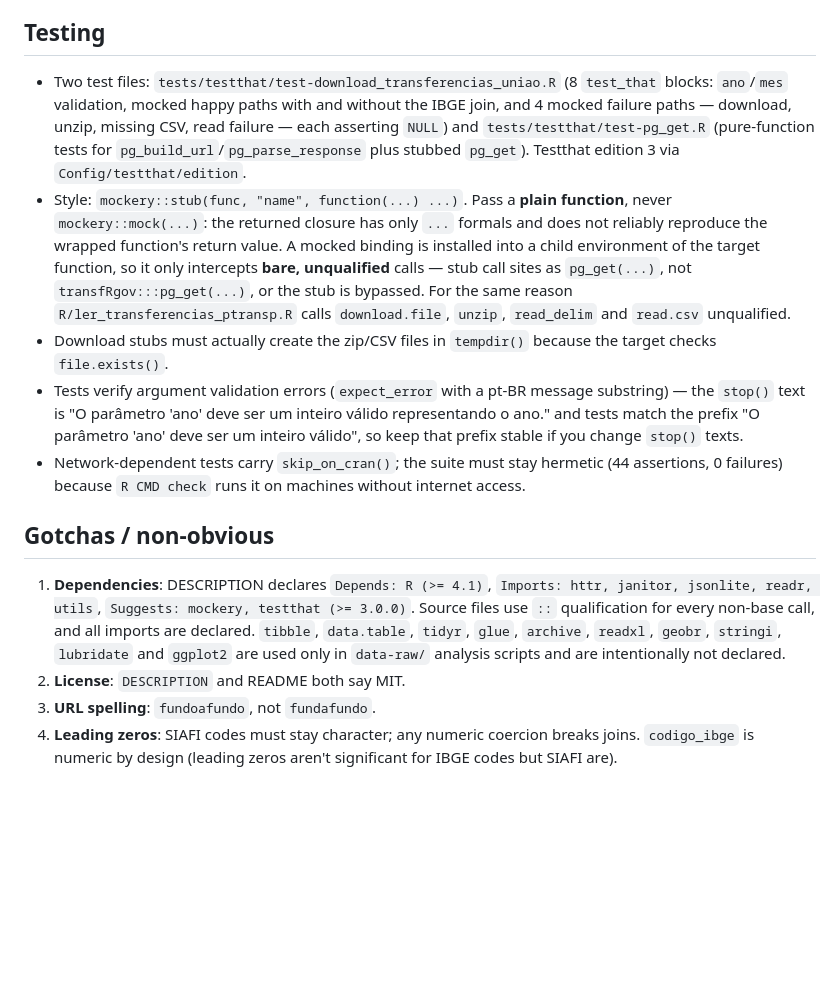
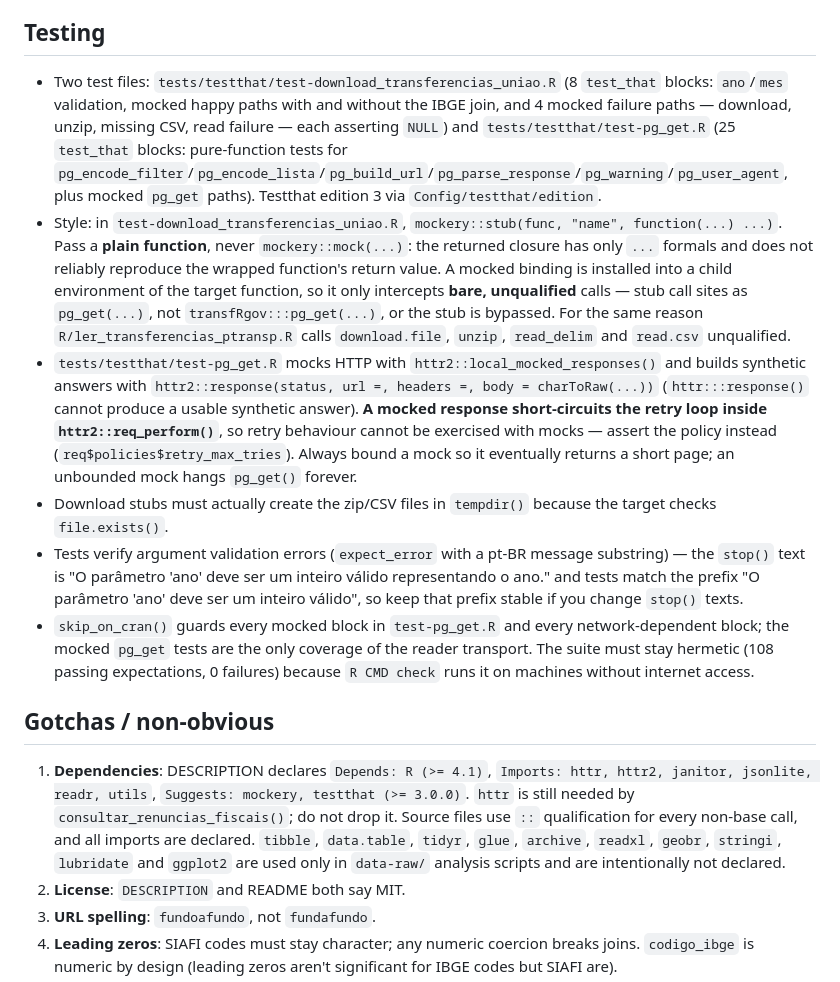
Before and after one commit to DistintiveLab/transfRgov, a Markdown page: AGENTS.md, the part around one of its changes. Rendered like a GitHub page; blank space fills up the shorter version.

```diff
--- a/AGENTS.md
+++ b/AGENTS.md
@@ -89,15 +97,16 @@ The `metafaftab` packaged dataset is a list of API endpoint paths → parameter
 
 ## Testing
 
-- Two test files: `tests/testthat/test-download_transferencias_uniao.R` (8 `test_that` blocks: `ano`/`mes` validation, mocked happy paths with and without the IBGE join, and 4 mocked failure paths — download, unzip, missing CSV, read failure — each asserting `NULL`) and `tests/testthat/test-pg_get.R` (pure-function tests for `pg_build_url`/`pg_parse_response` plus stubbed `pg_get`). Testthat edition 3 via `Config/testthat/edition`.
-- Style: `mockery::stub(func, "name", function(...) ...)`. Pass a **plain function**, never `mockery::mock(...)`: the returned closure has only `...` formals and does not reliably reproduce the wrapped function's return value. A mocked binding is installed into a child environment of the target function, so it only intercepts **bare, unqualified** calls — stub call sites as `pg_get(...)`, not `transfRgov:::pg_get(...)`, or the stub is bypassed. For the same reason `R/ler_transferencias_ptransp.R` calls `download.file`, `unzip`, `read_delim` and `read.csv` unqualified.
+- Two test files: `tests/testthat/test-download_transferencias_uniao.R` (8 `test_that` blocks: `ano`/`mes` validation, mocked happy paths with and without the IBGE join, and 4 mocked failure paths — download, unzip, missing CSV, read failure — each asserting `NULL`) and `tests/testthat/test-pg_get.R` (25 `test_that` blocks: pure-function tests for `pg_encode_filter`/`pg_encode_lista`/`pg_build_url`/`pg_parse_response`/`pg_warning`/`pg_user_agent`, plus mocked `pg_get` paths). Testthat edition 3 via `Config/testthat/edition`.
+- Style: in `test-download_transferencias_uniao.R`, `mockery::stub(func, "name", function(...) ...)`. Pass a **plain function**, never `mockery::mock(...)`: the returned closure has only `...` formals and does not reliably reproduce the wrapped function's return value. A mocked binding is installed into a child environment of the target function, so it only intercepts **bare, unqualified** calls — stub call sites as `pg_get(...)`, not `transfRgov:::pg_get(...)`, or the stub is bypassed. For the same reason `R/ler_transferencias_ptransp.R` calls `download.file`, `unzip`, `read_delim` and `read.csv` unqualified.
+- `tests/testthat/test-pg_get.R` mocks HTTP with `httr2::local_mocked_responses()` and builds synthetic answers with `httr2::response(status, url =, headers =, body = charToRaw(...))` (`httr:::response()` cannot produce a usable synthetic answer). **A mocked response short-circuits the retry loop inside `httr2::req_perform()`**, so retry behaviour cannot be exercised with mocks — assert the policy instead (`req$policies$retry_max_tries`). Always bound a mock so it eventually returns a short page; an unbounded mock hangs `pg_get()` forever.
 - Download stubs must actually create the zip/CSV files in `tempdir()` because the target checks `file.exists()`.
 - Tests verify argument validation errors (`expect_error` with a pt-BR message substring) — the `stop()` text is "O parâmetro 'ano' deve ser um inteiro válido representando o ano." and tests match the prefix "O parâmetro 'ano' deve ser um inteiro válido", so keep that prefix stable if you change `stop()` texts.
-- Network-dependent tests carry `skip_on_cran()`; the suite must stay hermetic (44 assertions, 0 failures) because `R CMD check` runs it on machines without internet access.
+- `skip_on_cran()` guards every mocked block in `test-pg_get.R` and every network-dependent block; the mocked `pg_get` tests are the only coverage of the reader transport. The suite must stay hermetic (108 passing expectations, 0 failures) because `R CMD check` runs it on machines without internet access.
 
 ## Gotchas / non-obvious
 
-1. **Dependencies**: DESCRIPTION declares `Depends: R (>= 4.1)`, `Imports: httr, janitor, jsonlite, readr, utils`, `Suggests: mockery, testthat (>= 3.0.0)`. Source files use `::` qualification for every non-base call, and all imports are declared. `tibble`, `data.table`, `tidyr`, `glue`, `archive`, `readxl`, `geobr`, `stringi`, `lubridate` and `ggplot2` are used only in `data-raw/` analysis scripts and are intentionally not declared.
+1. **Dependencies**: DESCRIPTION declares `Depends: R (>= 4.1)`, `Imports: httr, httr2, janitor, jsonlite, readr, utils`, `Suggests: mockery, testthat (>= 3.0.0)`. `httr` is still needed by `consultar_renuncias_fiscais()`; do not drop it. Source files use `::` qualification for every non-base call, and all imports are declared. `tibble`, `data.table`, `tidyr`, `glue`, `archive`, `readxl`, `geobr`, `stringi`, `lubridate` and `ggplot2` are used only in `data-raw/` analysis scripts and are intentionally not declared.
 2. **License**: `DESCRIPTION` and README both say MIT.
 3. **URL spelling**: `fundoafundo`, not `fundafundo`.
 4. **Leading zeros**: SIAFI codes must stay character; any numeric coercion breaks joins. `codigo_ibge` is numeric by design (leading zeros aren't significant for IBGE codes but SIAFI are).
```
Also changed, not shown: other parts of AGENTS.md (+11 -3 lines).
